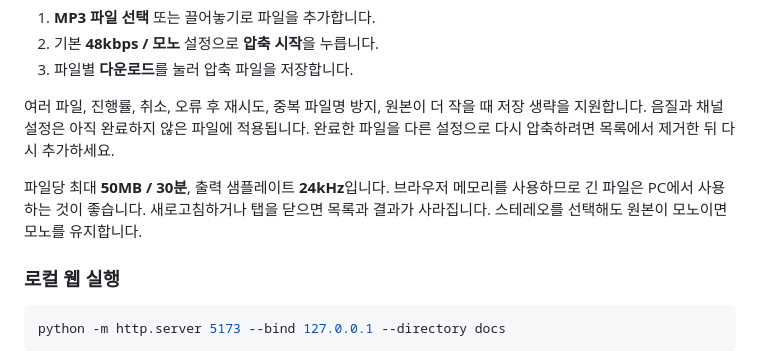
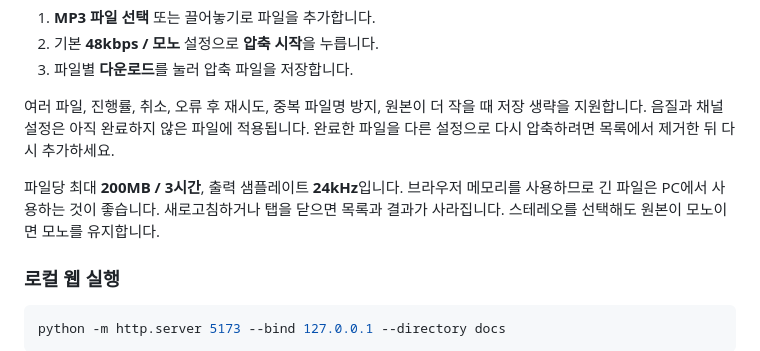
Before and after one commit to patrickdfg/mp3-compressor, a Markdown page: README.md, the part around the change. Drawn GitHub-style.

Commit message:
README 제한 안내를 200MB·3시간으로 갱신

```diff
--- a/README.md
+++ b/README.md
@@ -16,7 +16,7 @@ MP3 파일 여러 개를 **48kbps**로 압축하는 한국어 웹사이트와 Wi
 
 여러 파일, 진행률, 취소, 오류 후 재시도, 중복 파일명 방지, 원본이 더 작을 때 저장 생략을 지원합니다. 음질과 채널 설정은 아직 완료하지 않은 파일에 적용됩니다. 완료한 파일을 다른 설정으로 다시 압축하려면 목록에서 제거한 뒤 다시 추가하세요.
 
-파일당 최대 **50MB / 30분**, 출력 샘플레이트 **24kHz**입니다. 브라우저 메모리를 사용하므로 긴 파일은 PC에서 사용하는 것이 좋습니다. 새로고침하거나 탭을 닫으면 목록과 결과가 사라집니다. 스테레오를 선택해도 원본이 모노이면 모노를 유지합니다.
+파일당 최대 **200MB / 3시간**, 출력 샘플레이트 **24kHz**입니다. 브라우저 메모리를 사용하므로 긴 파일은 PC에서 사용하는 것이 좋습니다. 새로고침하거나 탭을 닫으면 목록과 결과가 사라집니다. 스테레오를 선택해도 원본이 모노이면 모노를 유지합니다.
 
 ### 로컬 웹 실행
 
```
